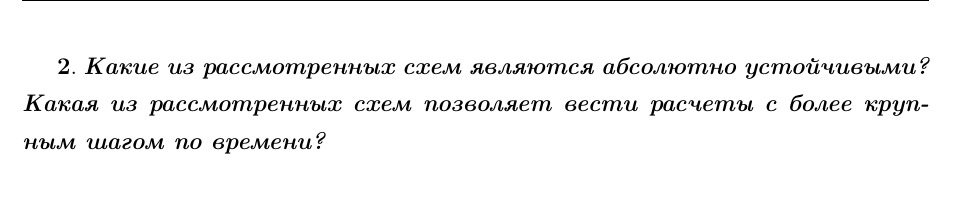
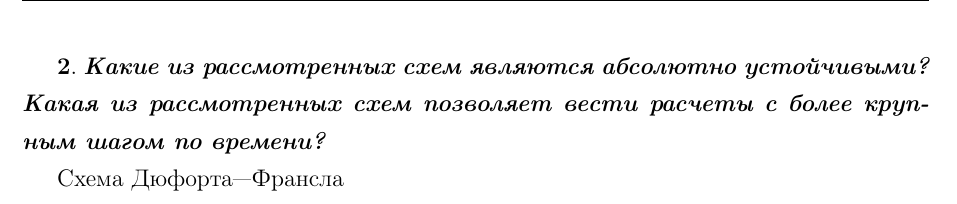
Before and after one commit to GercKLIM/Numerical_Methods_LAB2, a LaTeX document (QuastionReport/Report_LAB2.tex): part of page 4 of 11, cut so that both start at the same text. Compiled offline with pdfLaTeX.

Commit message:
Какой-то фикс теха

```diff
--- a/QuastionReport/Report_LAB2.tex
+++ b/QuastionReport/Report_LAB2.tex
@@ -122,6 +122,7 @@
 	\clearpage % для удобства редактирования <-> потом убрать
 	\quastion{Какие из рассмотренных схем являются абсолютно устойчивыми? Какая из рассмотренных схем позволяет вести расчеты с более крупным шагом по времени?}
 
+	Схема Дюфорта---Франсла
 
 
 	\clearpage % для удобства редактирования <-> потом убрать
```
Also changed, not shown: QuastionReport/Report_LAB2.pdf.
